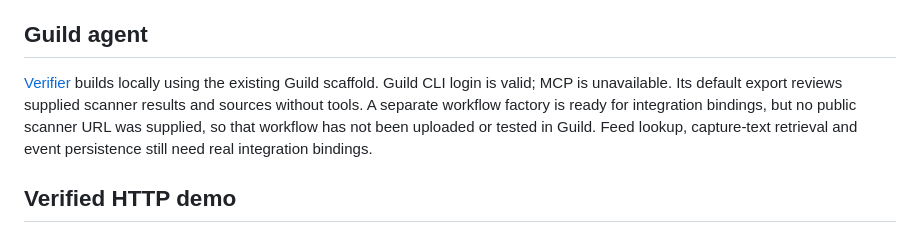
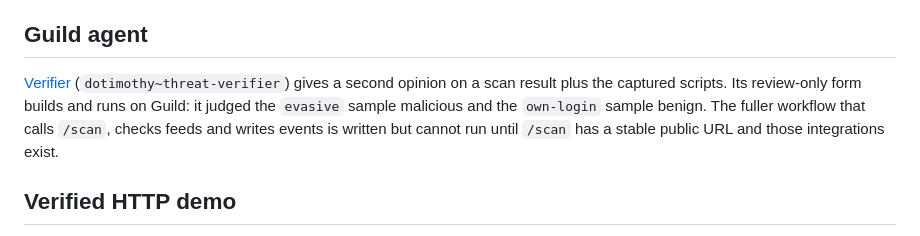
Before and after one commit to nayeonshin/cyberdefense-hackathon, a Markdown page: brain/README.md, the part around the change. Rendered like a GitHub page.

```diff
--- a/brain/README.md
+++ b/brain/README.md
@@ -139,12 +139,12 @@ the existing loader rule deliberately notices escaped document writes at 0.4.
 
 ## Guild agent
 
-[Verifier](../agents/verifier/README.md) builds locally using the existing Guild
-scaffold. Guild CLI login is valid; MCP is unavailable. Its default export reviews
-supplied scanner results and sources without tools. A separate workflow factory
-is ready for integration bindings, but no public scanner URL was supplied, so
-that workflow has not been uploaded or tested in Guild. Feed lookup, capture-text
-retrieval and event persistence still need real integration bindings.
+[Verifier](../agents/verifier/README.md) (`dotimothy~threat-verifier`) gives a
+second opinion on a scan result plus the captured scripts. Its review-only form
+builds and runs on Guild: it judged the `evasive` sample malicious and the
+`own-login` sample benign. The fuller workflow that calls `/scan`, checks feeds
+and writes events is written but cannot run until `/scan` has a stable public
+URL and those integrations exist.
 
 ## Verified HTTP demo
 
```
Also changed, not shown: agents/verifier/README.md (+19 -8 lines).
